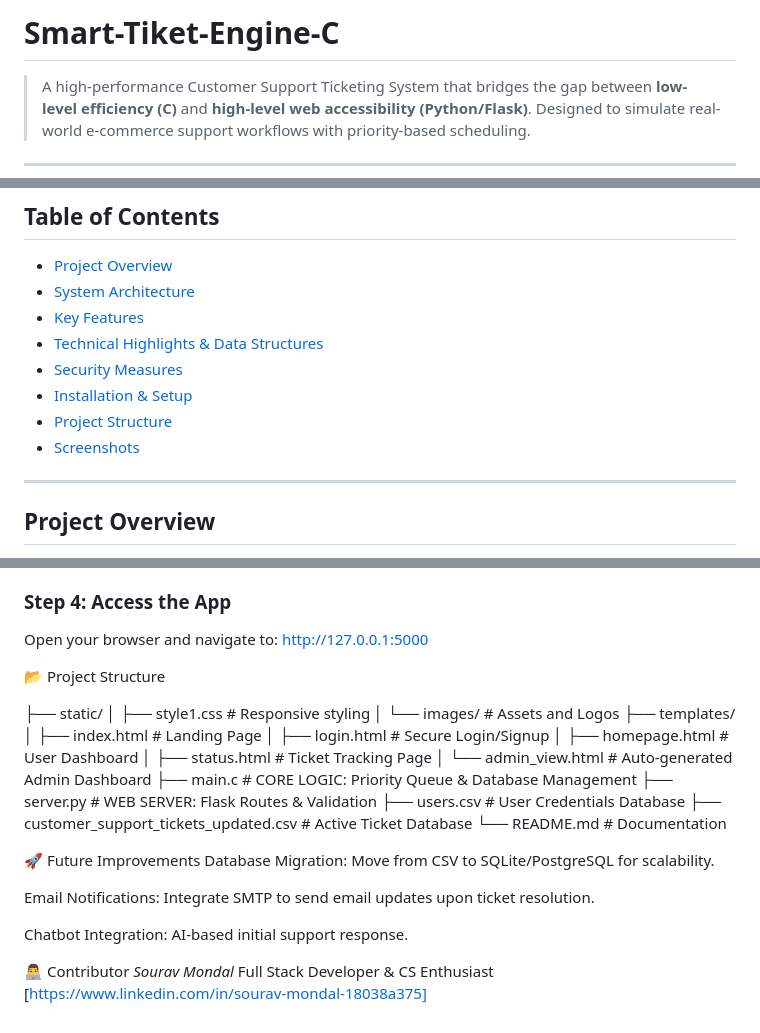
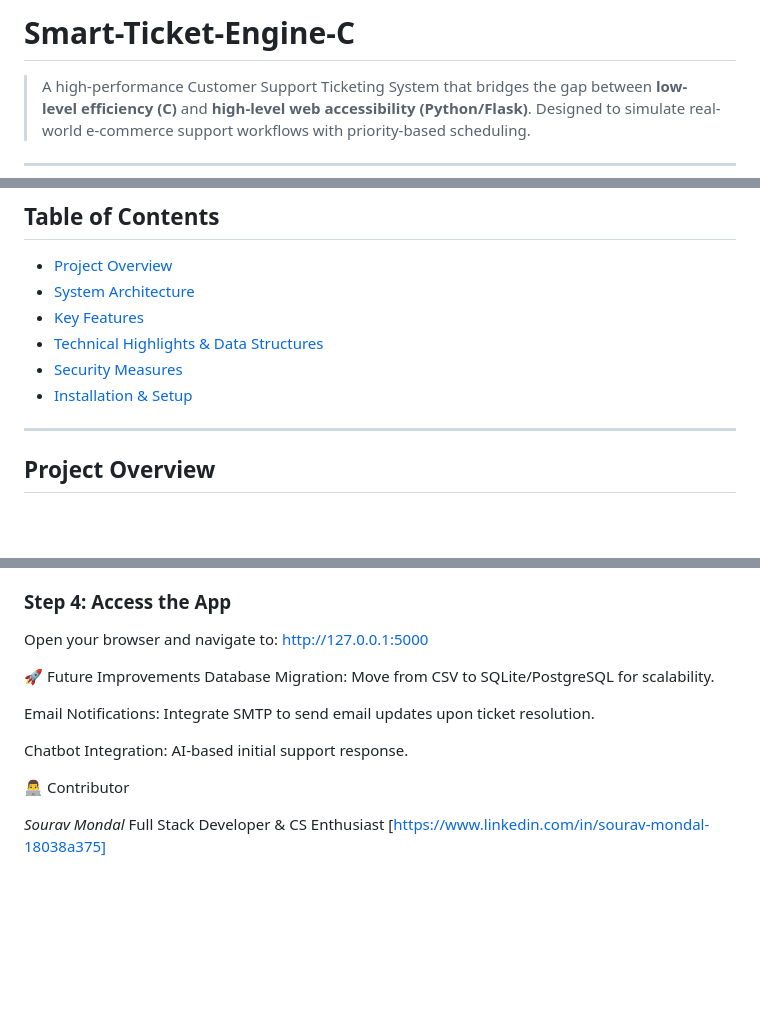
Before and after one commit to SouravShellAI/Smart-Ticket-Engine-C, a Markdown page: README.md, 3 parts joined by grey strips. Drawn GitHub-style; blank space fills up the shorter version.

```diff
--- a/README.md
+++ b/README.md
@@ -1,4 +1,4 @@
-# Smart-Tiket-Engine-C
+# Smart-Ticket-Engine-C
 
 > A high-performance Customer Support Ticketing System that bridges the gap between **low-level efficiency (C)** and **high-level web accessibility (Python/Flask)**. Designed to simulate real-world e-commerce support workflows with priority-based scheduling.
 
@@ -11,8 +11,6 @@
 - [Technical Highlights & Data Structures](#-technical-highlights--data-structures)
 - [Security Measures](#-security-measures)
 - [Installation & Setup](#-installation--setup)
-- [Project Structure](#-project-structure)
-- [Screenshots](#-screenshots)
 
 ---
 
@@ -105,23 +103,6 @@ python server.py
 ### Step 4: Access the App
 Open your browser and navigate to: http://127.0.0.1:5000
 
-📂 Project Structure
-
-├── static/
-│   ├── style1.css                         # Responsive styling
-│   └── images/                            # Assets and Logos
-├── templates/
-│   ├── index.html                         # Landing Page
-│   ├── login.html                         # Secure Login/Signup
-│   ├── homepage.html                      # User Dashboard
-│   ├── status.html                        # Ticket Tracking Page
-│   └── admin_view.html                    # Auto-generated Admin Dashboard
-├── main.c                                 # CORE LOGIC: Priority Queue & Database Management
-├── server.py                              # WEB SERVER: Flask Routes & Validation
-├── users.csv                              # User Credentials Database
-├── customer_support_tickets_updated.csv   # Active Ticket Database
-└── README.md                              # Documentation
-
 🚀 Future Improvements
 Database Migration: Move from CSV to SQLite/PostgreSQL for scalability.
 
@@ -130,4 +111,6 @@ Email Notifications: Integrate SMTP to send email updates upon ticket resolution
 Chatbot Integration: AI-based initial support response.
 
 👨‍💻 Contributor
-_Sourav Mondal_ Full Stack Developer & CS Enthusiast [https://www.linkedin.com/in/sourav-mondal-18038a375]
+
+_Sourav Mondal_ Full Stack Developer & CS Enthusiast
+[https://www.linkedin.com/in/sourav-mondal-18038a375]
```
